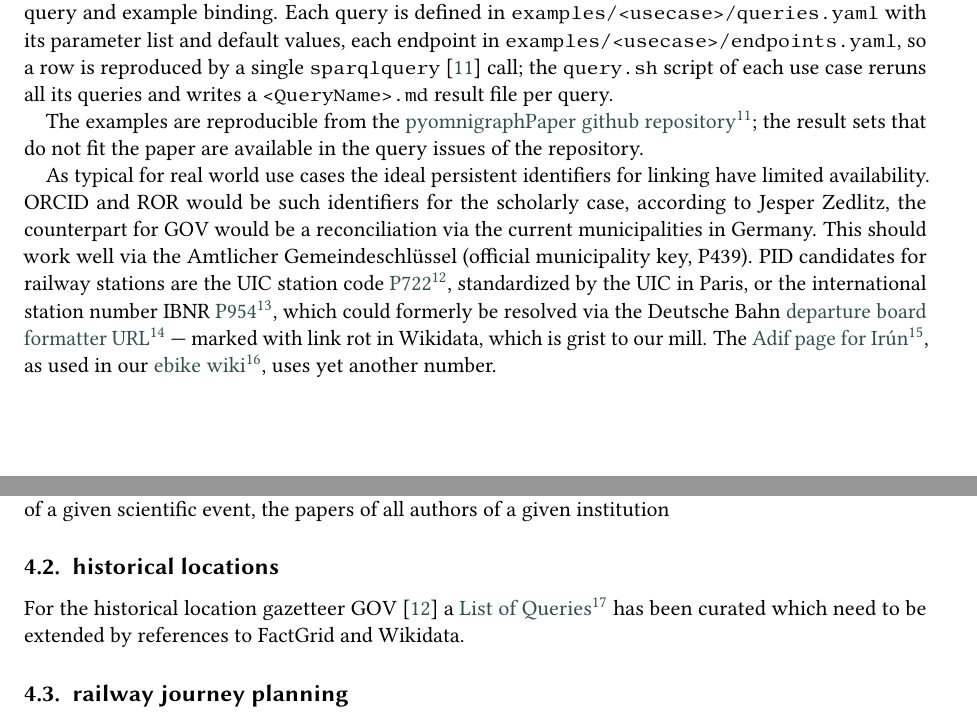
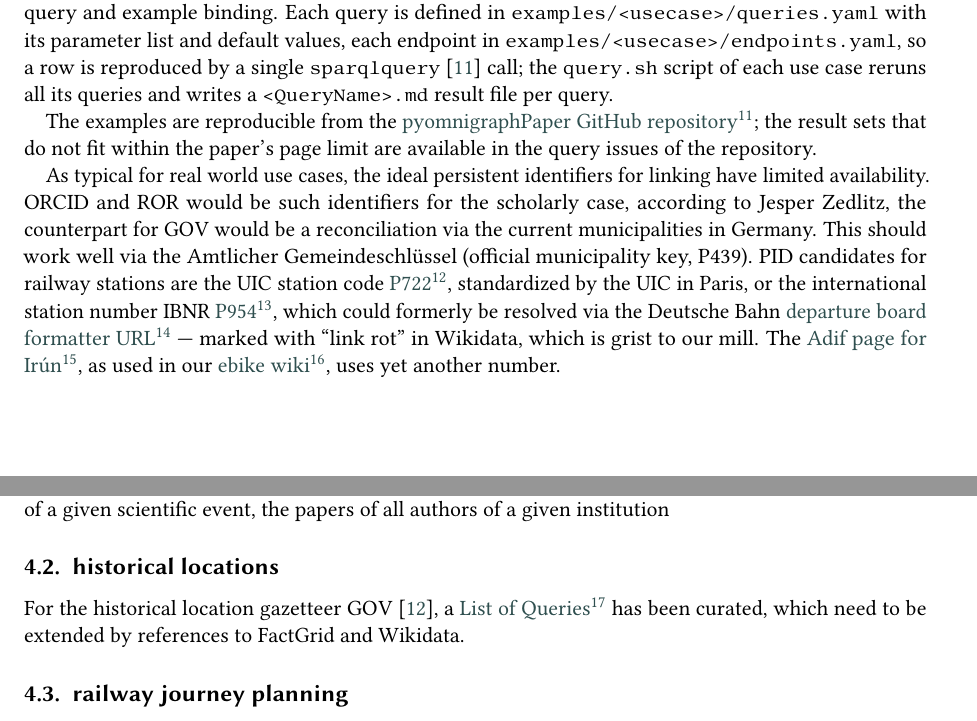
Before and after one commit to WolfgangFahl/pyomnigraphPaper, a LaTeX document (main.tex): two parts of pages 4 and 5 of 7, joined at a grey line, cut so that both start at the same text. Compiled offline with pdfLaTeX; a LaTeX package or settings file that is missing is left out.

Commit message:
Updates from Overleaf

```diff
--- a/main.tex
+++ b/main.tex
@@ -220,10 +220,10 @@ Table~\ref{tab:subgraphs} shows the subgraph sources for the use cases.
 Table~\ref{tab:usecasequeries} tracks the named parameterized queries that we use to demo and benchmark, one row per query and example binding. Each query is defined
 in \texttt{examples/<usecase>/queries.yaml} with its parameter list and default values, each endpoint in \texttt{examples/<usecase>/endpoints.yaml}, so a row is reproduced by a single \texttt{sparqlquery}~\cite{pylodstorage} call; the \texttt{query.sh} script of each use case reruns all its queries and writes a \texttt{<QueryName>.md} result file per query.
 
-The examples are reproducible from the \footnotelink{https://github.com/WolfgangFahl/pyomnigraphPaper}{pyomnigraphPaper github repository}; the result sets that do not fit the paper are available in the query issues of the repository.
+The examples are reproducible from the \footnotelink{https://github.com/WolfgangFahl/pyomnigraphPaper}{pyomnigraphPaper GitHub repository}; the result sets that do not fit within the paper's page limit are available in the query issues of the repository.
 
-As typical for real world use cases the ideal persistent identifiers for linking have limited availability. ORCID and ROR would be such identifiers for the scholarly case, according to Jesper Zedlitz, the counterpart for GOV would be a reconciliation via the current municipalities in Germany. This should work well via the Amtlicher Gemeindeschlüssel (official municipality key, P439).
-PID candidates for railway stations are the UIC station code \footnotelink{https://www.wikidata.org/wiki/Property:P722}{P722}, standardized by the UIC in Paris, or the international station number IBNR \footnotelink{https://www.wikidata.org/wiki/Property:P954}{P954}, which could formerly be resolved via the Deutsche Bahn \footnotelink{https://reiseauskunft.bahn.de/bin/bhftafel.exe/en?input=\$1\&boardType=dep\&time=actual\&productsDefault=1111101\&start=yes}{departure board formatter URL} --- marked with link rot in Wikidata, which is grist to our mill. The \footnotelink{https://www.adif.es/en/w/11600-ir\%C3\%BAn}{Adif page for Irún}, as used in our \footnotelink{https://ebike.bitplan.com/index.php/Irun}{ebike wiki}, uses yet another number.
+As typical for real world use cases, the ideal persistent identifiers for linking have limited availability. ORCID and ROR would be such identifiers for the scholarly case, according to Jesper Zedlitz, the counterpart for GOV would be a reconciliation via the current municipalities in Germany. This should work well via the Amtlicher Gemeindeschlüssel (official municipality key, P439).
+PID candidates for railway stations are the UIC station code \footnotelink{https://www.wikidata.org/wiki/Property:P722}{P722}, standardized by the UIC in Paris, or the international station number IBNR \footnotelink{https://www.wikidata.org/wiki/Property:P954}{P954}, which could formerly be resolved via the Deutsche Bahn \footnotelink{https://reiseauskunft.bahn.de/bin/bhftafel.exe/en?input=\$1\&boardType=dep\&time=actual\&productsDefault=1111101\&start=yes}{departure board formatter URL} --- marked with “link rot” in Wikidata, which is grist to our mill. The \footnotelink{https://www.adif.es/en/w/11600-ir\%C3\%BAn}{Adif page for Irún}, as used in our \footnotelink{https://ebike.bitplan.com/index.php/Irun}{ebike wiki}, uses yet another number.
 
 % Subgraphs of Wikidata, FactGrid, GOV, and potentially further RDF sources.
 \begin{table}
```
Also changed, not shown: main.tex (6 more changed lines).
